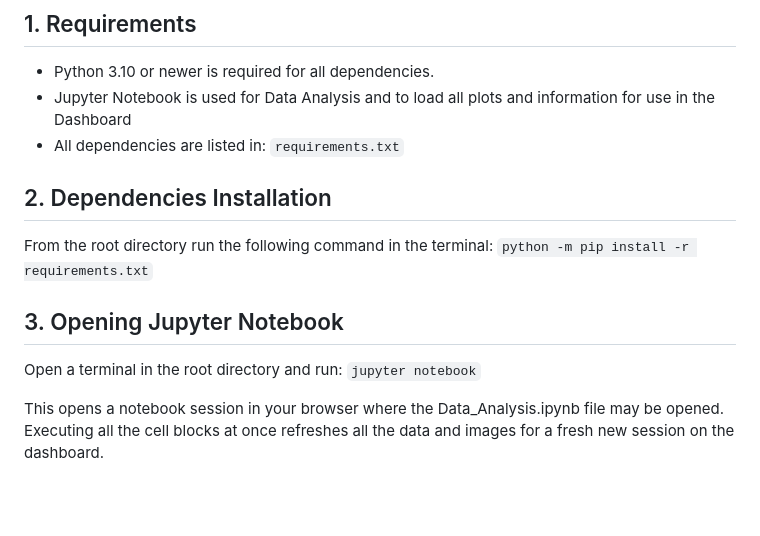
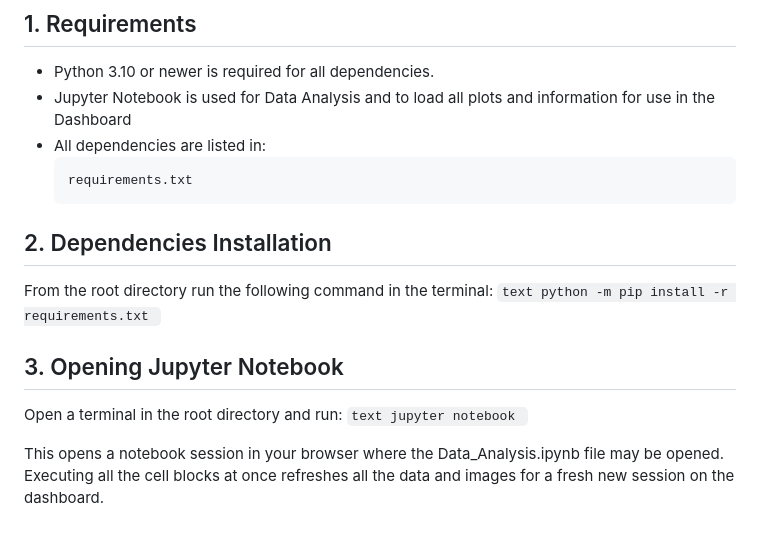
Before and after one commit to Jihad-Johaar/Data-Hackathon, a Markdown page: README.md, the part around the change. GitHub-like rendering; blank space fills up the shorter version.

Commit message:
Fixed Code Blocks not showing

````diff
--- a/README.md
+++ b/README.md
@@ -121,14 +121,20 @@ The front-end dashboard uses these fields to populate UI widgets, data tables, a
 - Python 3.10 or newer is required for all dependencies.
 - Jupyter Notebook is used for Data Analysis and to load all plots and information for use in the Dashboard
 - All dependencies are listed in:
-    ```requirements.txt```
+    ```text
+    requirements.txt
+    ```
 
 ## 2. Dependencies Installation
 From the root directory run the following command in the terminal:
-    ```python -m pip install -r requirements.txt```
+    ```text
+    python -m pip install -r requirements.txt
+    ```
 
 ## 3. Opening Jupyter Notebook
 Open a terminal in the root directory and run:
-    ```jupyter notebook```
+    ```text
+    jupyter notebook
+    ```
 
 This opens a notebook session in your browser where the Data_Analysis.ipynb file may be opened. Executing all the cell blocks at once refreshes all the data and images for a fresh new session on the dashboard.
````
